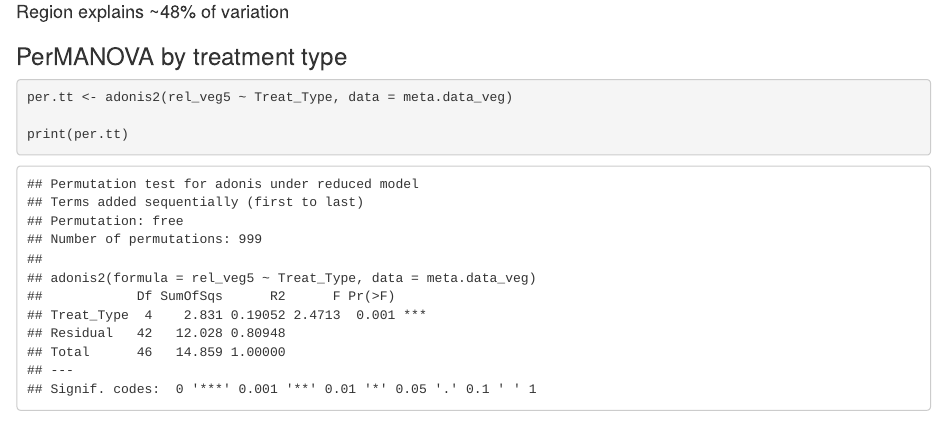
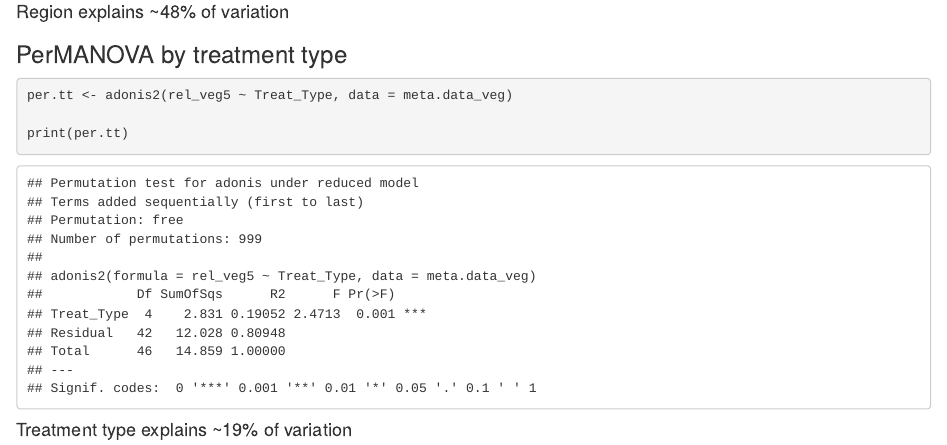
Before and after one commit to kstutzma/Regen_RProj, an R Markdown document (Markdown/vegNMDS_TDKD.Rmd): the page in a window 1100 px wide, from 4750 px down before the commit and from 4690 px down after it, so that both start at the same text. The pictures show the output file Markdown/vegNMDS_TDKD.html that the author committed with the source, opened offline.

Commit message:
update veg code for TD

````diff
--- a/Markdown/vegNMDS_TDKD.Rmd
+++ b/Markdown/vegNMDS_TDKD.Rmd
@@ -230,3 +230,4 @@ per.tt <- adonis2(rel_veg5 ~ Treat_Type, data = meta.data_veg)
 
 print(per.tt)
 ```
+#### Treatment type explains ~19% of variation
````
Also changed, not shown: Markdown/vegNMDS_TDKD.html.
